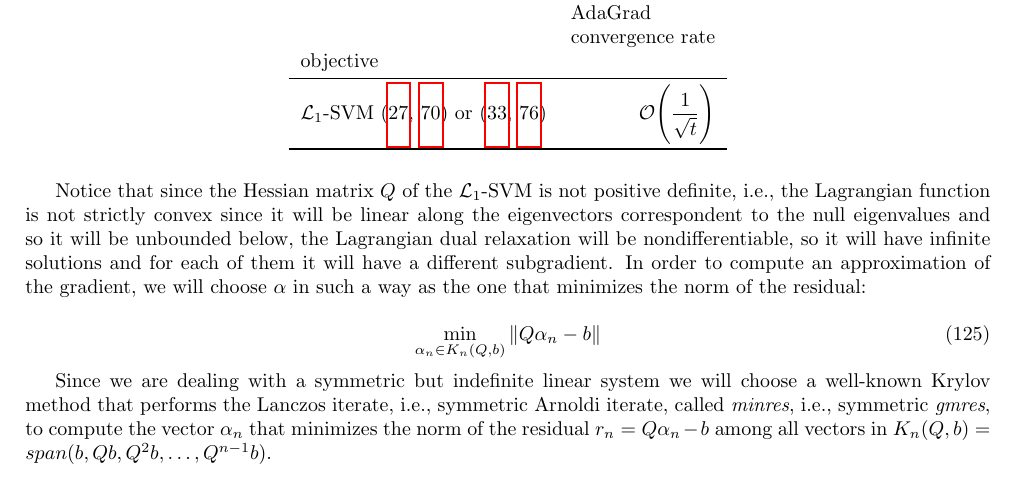
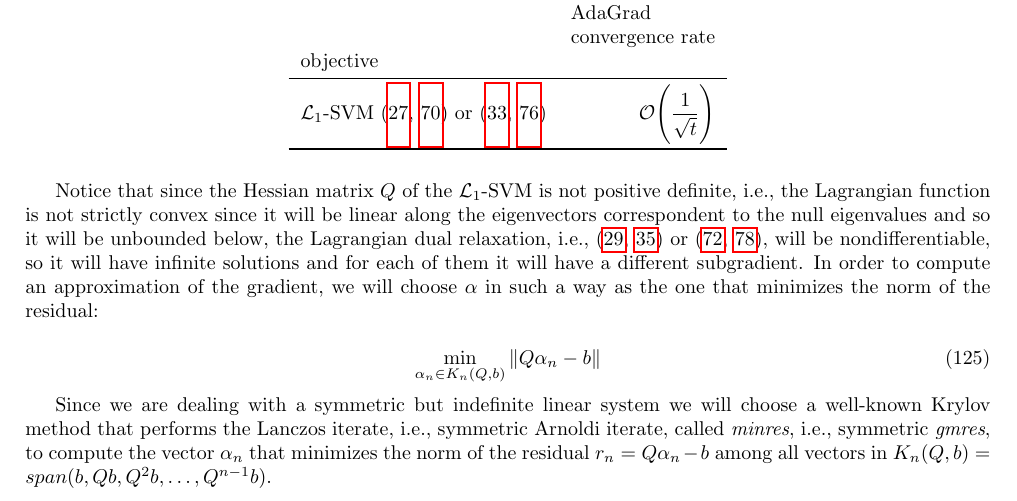
Before and after one commit to dmeoli/optiml, a LaTeX document (notebooks/optimization/tex/CM_report.tex, which reads notebooks/optimization/tex/methods.tex): part of page 45 of 66, cut so that both start at the same text. Compiled offline with pdfLaTeX.

Commit message:
updated tex(s)

```diff
--- a/notebooks/optimization/tex/methods.tex
+++ b/notebooks/optimization/tex/methods.tex
@@ -886,7 +886,7 @@ $\mathcal{L}_1$-SVM~(\ref{eq:svc_lagrangian_dual},~\ref{eq:svr_lagrangian_dual})
 \end{tabular}
 \end{table}
 
-Notice that since the Hessian matrix $Q$ of the $\mathcal{L}_1$-SVM is not positive definite, i.e., the Lagrangian function is not strictly convex since it will be linear along the eigenvectors correspondent to the null eigenvalues and so it will be unbounded below, the Lagrangian dual relaxation will be nondifferentiable, so it will have infinite solutions and for each of them it will have a different subgradient. In order to compute an approximation of the gradient, we will choose $\alpha$ in such a way as the one that minimizes the norm of the residual:
+Notice that since the Hessian matrix $Q$ of the $\mathcal{L}_1$-SVM is not positive definite, i.e., the Lagrangian function is not strictly convex since it will be linear along the eigenvectors correspondent to the null eigenvalues and so it will be unbounded below, the Lagrangian dual relaxation, i.e.,~(\ref{eq:svc_lagrangian_sol},~\ref{eq:svc_bcqp_lagrangian_sol}) or~(\ref{eq:svr_lagrangian_sol},~\ref{eq:svr_bcqp_lagrangian_sol}), will be nondifferentiable, so it will have infinite solutions and for each of them it will have a different subgradient. In order to compute an approximation of the gradient, we will choose $\alpha$ in such a way as the one that minimizes the norm of the residual:
 
 \begin{equation} \label{eq:lagrangian_krylov_sol}
 	\min_{\alpha_n \in K_n(Q, b)} \| Q \alpha_n - b \|
```
Also changed, not shown: notebooks/optimization/tex/CM_report.pdf.
